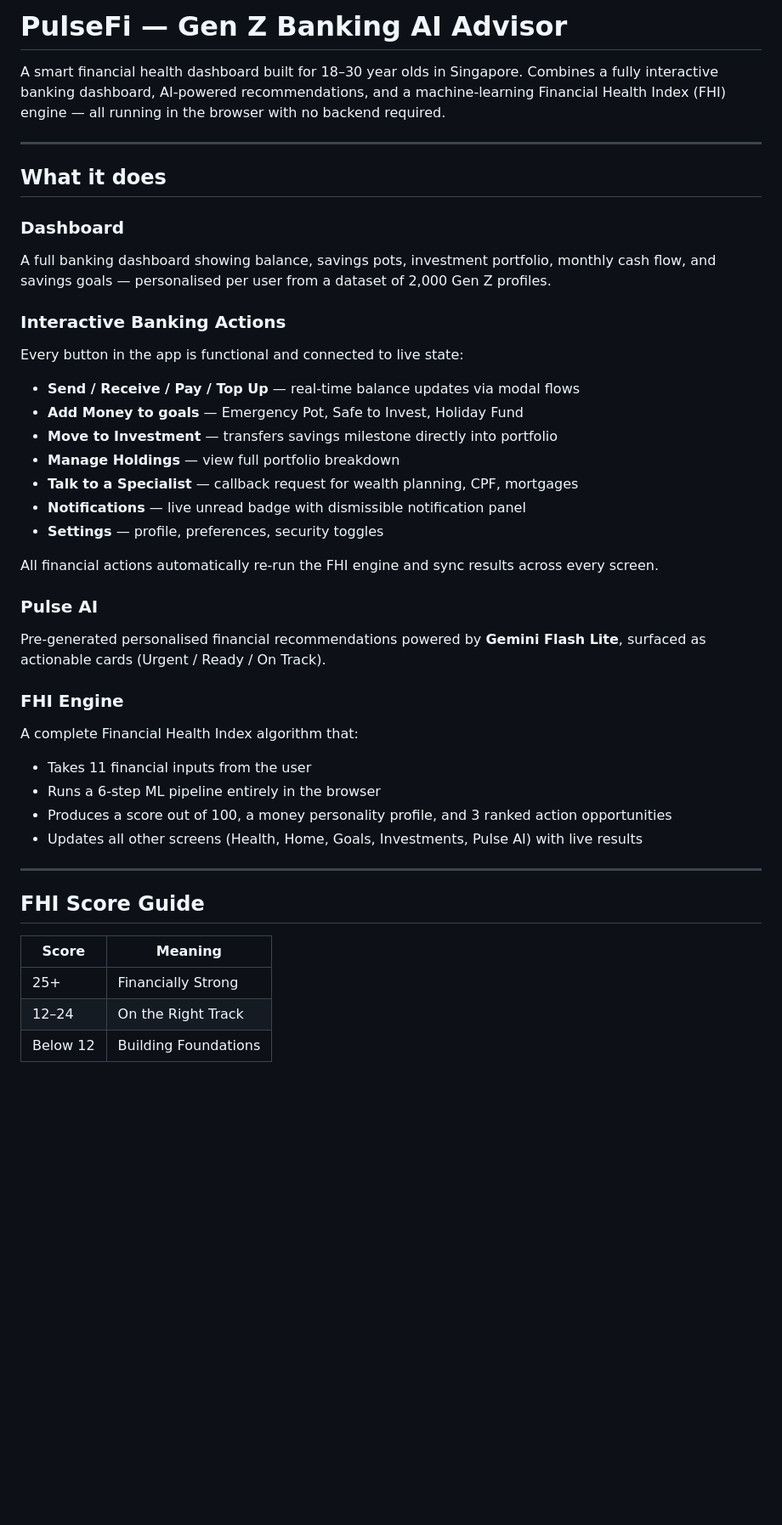
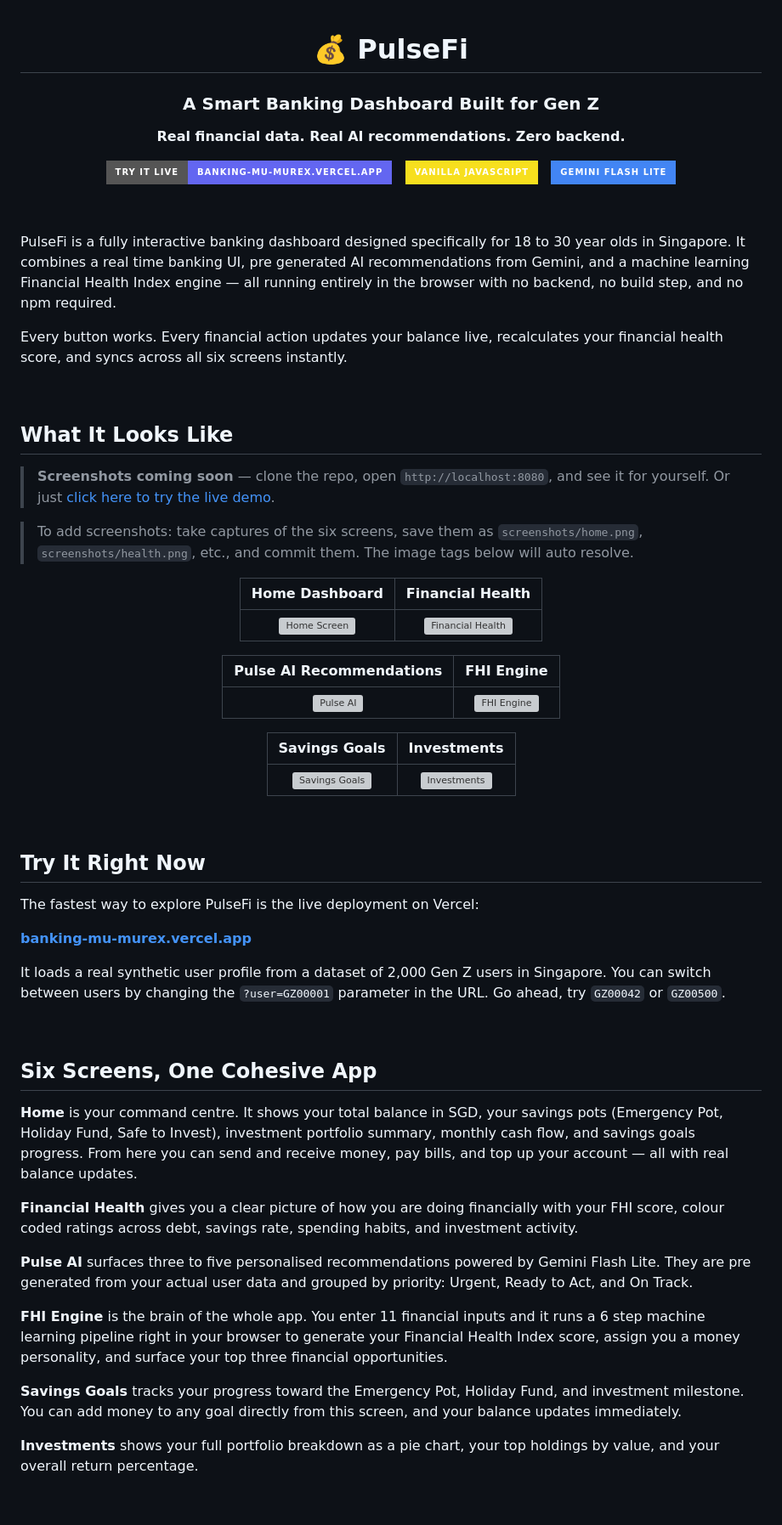
Before and after one commit to xinxincodingc/PulseFI, a Markdown page: README.md, the part around one of its changes. Shown at 85% size. Rendered like a GitHub page; badges without logos; blank space fills up the shorter version; grey boxes are pictures that could not be loaded.

Commit message:
Add humanized README with live demo link, feature overview, and screenshot placeholders

```diff
--- a/README.md
+++ b/README.md
@@ -1,41 +1,72 @@
-# PulseFi — Gen Z Banking AI Advisor
+<div align="center">
 
-A smart financial health dashboard built for 18–30 year olds in Singapore. Combines a fully interactive banking dashboard, AI-powered recommendations, and a machine-learning Financial Health Index (FHI) engine — all running in the browser with no backend required.
+# 💰 PulseFi
 
----
+### A Smart Banking Dashboard Built for Gen Z
 
-## What it does
+**Real financial data. Real AI recommendations. Zero backend.**
 
-### Dashboard
-A full banking dashboard showing balance, savings pots, investment portfolio, monthly cash flow, and savings goals — personalised per user from a dataset of 2,000 Gen Z profiles.
+[![Live Demo](https://img.shields.io/badge/Try_It_Live-banking--mu--murex.vercel.app-6366f1?style=for-the-badge&logo=vercel&logoColor=white)](https://banking-mu-murex.vercel.app)
+&nbsp;
+[![Built with JS](https://img.shields.io/badge/Vanilla_JavaScript-F7DF1E?style=for-the-badge&logo=javascript&logoColor=black)](https://banking-mu-murex.vercel.app)
+&nbsp;
+[![Powered by Gemini](https://img.shields.io/badge/Gemini_Flash_Lite-4285F4?style=for-the-badge&logo=google&logoColor=white)](https://banking-mu-murex.vercel.app)
 
-### Interactive Banking Actions
-Every button in the app is functional and connected to live state:
-- **Send / Receive / Pay / Top Up** — real-time balance updates via modal flows
-- **Add Money to goals** — Emergency Pot, Safe to Invest, Holiday Fund
-- **Move to Investment** — transfers savings milestone directly into portfolio
-- **Manage Holdings** — view full portfolio breakdown
-- **Talk to a Specialist** — callback request for wealth planning, CPF, mortgages
-- **Notifications** — live unread badge with dismissible notification panel
-- **Settings** — profile, preferences, security toggles
+</div>
 
-All financial actions automatically re-run the FHI engine and sync results across every screen.
+&nbsp;
 
-### Pulse AI
-Pre-generated personalised financial recommendations powered by **Gemini Flash Lite**, surfaced as actionable cards (Urgent / Ready / On Track).
+PulseFi is a fully interactive banking dashboard designed specifically for 18 to 30 year olds in Singapore. It combines a real time banking UI, pre generated AI recommendations from Gemini, and a machine learning Financial Health Index engine — all running entirely in the browser with no backend, no build step, and no npm required.
 
-### FHI Engine
-A complete Financial Health Index algorithm that:
-- Takes 11 financial inputs from the user
-- Runs a 6-step ML pipeline entirely in the browser
-- Produces a score out of 100, a money personality profile, and 3 ranked action opportunities
-- Updates all other screens (Health, Home, Goals, Investments, Pulse AI) with live results
+Every button works. Every financial action updates your balance live, recalculates your financial health score, and syncs across all six screens instantly.
 
----
+&nbsp;
 
-## FHI Score Guide
+## What It Looks Like
 
-| Score | Meaning |
-|---|---|
-| 25+ | Financially Strong |
-| 12–24 | On the Right Track |
+> **Screenshots coming soon** — clone the repo, open `http://localhost:8080`, and see it for yourself. Or just [click here to try the live demo](https://banking-mu-murex.vercel.app).
+
+> To add screenshots: take captures of the six screens, save them as `screenshots/home.png`, `screenshots/health.png`, etc., and commit them. The image tags below will auto resolve.
+
+<div align="center">
+
+| Home Dashboard | Financial Health |
+|:---:|:---:|
+| ![Home Screen](screenshots/home.png) | ![Financial Health](screenshots/health.png) |
+
+| Pulse AI Recommendations | FHI Engine |
+|:---:|:---:|
+| ![Pulse AI](screenshots/pulse-ai.png) | ![FHI Engine](screenshots/fhi-engine.png) |
+
+| Savings Goals | Investments |
+|:---:|:---:|
+| ![Savings Goals](screenshots/goals.png) | ![Investments](screenshots/investments.png) |
+
+</div>
+
+&nbsp;
+
+## Try It Right Now
+
+The fastest way to explore PulseFi is the live deployment on Vercel:
+
+**[banking-mu-murex.vercel.app](https://banking-mu-murex.vercel.app)**
+
+It loads a real synthetic user profile from a dataset of 2,000 Gen Z users in Singapore. You can switch between users by changing the `?user=GZ00001` parameter in the URL. Go ahead, try `GZ00042` or `GZ00500`.
+
+&nbsp;
+
+## Six Screens, One Cohesive App
+
+**Home** is your command centre. It shows your total balance in SGD, your savings pots (Emergency Pot, Holiday Fund, Safe to Invest), investment portfolio summary, monthly cash flow, and savings goals progress. From here you can send and receive money, pay bills, and top up your account — all with real balance updates.
+
+**Financial Health** gives you a clear picture of how you are doing financially with your FHI score, colour coded ratings across debt, savings rate, spending habits, and investment activity.
+
+**Pulse AI** surfaces three to five personalised recommendations powered by Gemini Flash Lite. They are pre generated from your actual user data and grouped by priority: Urgent, Ready to Act, and On Track.
+
+**FHI Engine** is the brain of the whole app. You enter 11 financial inputs and it runs a 6 step machine learning pipeline right in your browser to generate your Financial Health Index score, assign you a money personality, and surface your top three financial opportunities.
+
+**Savings Goals** tracks your progress toward the Emergency Pot, Holiday Fund, and investment milestone. You can add money to any goal directly from this screen, and your balance updates immediately.
+
+**Investments** shows your full portfolio breakdown as a pie chart, your top holdings by value, and your overall return percentage.
+
```
Also changed, not shown: other parts of README.md (+100 -85 lines), screenshots/README.md (added, +10 -0 lines).
